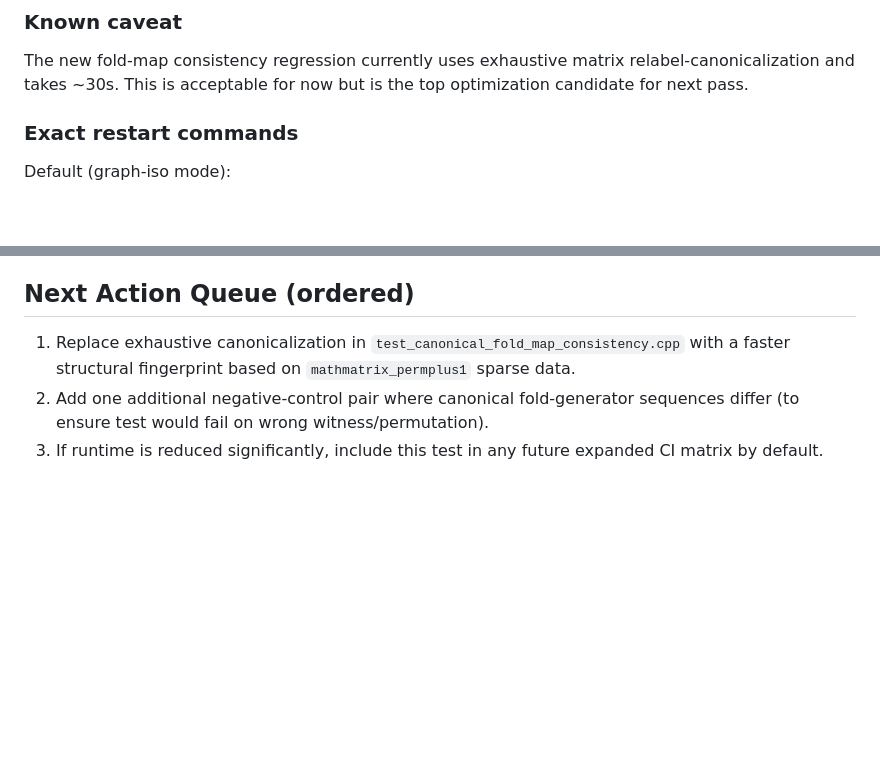
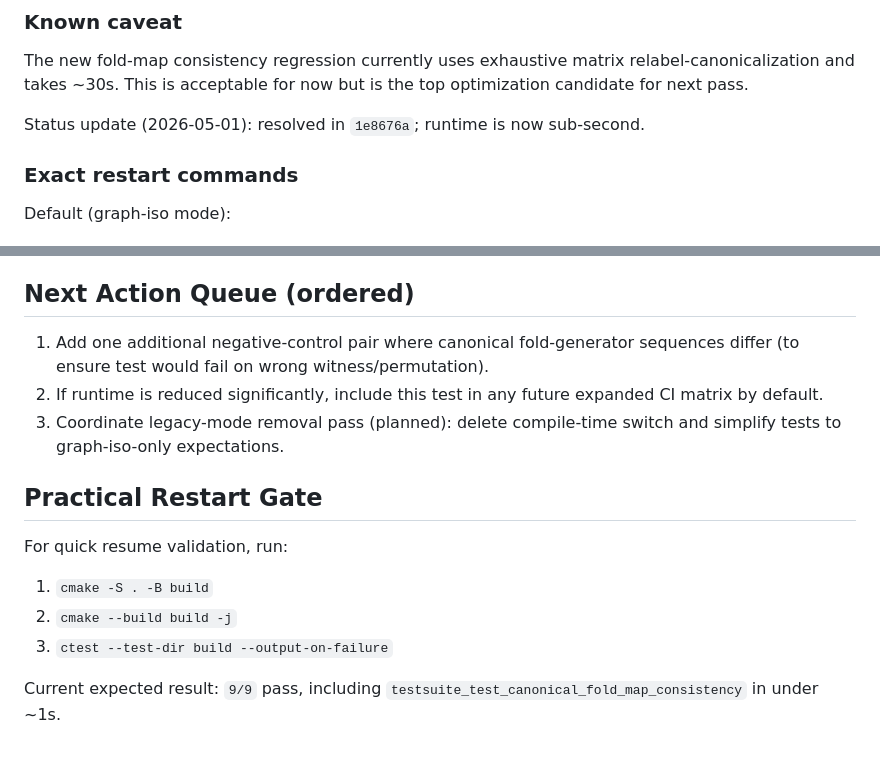
Before and after one commit to jeanluct/ttauto, a Markdown page: devel/plans/issue12_canonical_fold_order_plan.md, 2 parts joined by grey strips. GitHub-like rendering; blank space fills up the shorter version.

```diff
--- a/devel/plans/issue12_canonical_fold_order_plan.md
+++ b/devel/plans/issue12_canonical_fold_order_plan.md
@@ -32,6 +32,8 @@ This file now doubles as the fold-ordering restart checklist.
 The new fold-map consistency regression currently uses exhaustive matrix
 relabel-canonicalization and takes ~30s. This is acceptable for now but is the
 top optimization candidate for next pass.
+
+Status update (2026-05-01): resolved in `1e8676a`; runtime is now sub-second.
 
 ### Exact restart commands
 
@@ -117,10 +119,20 @@ multigon order vector. This avoids search-order dependence.
 
 ## Next Action Queue (ordered)
 
-1. Replace exhaustive canonicalization in
-   `test_canonical_fold_map_consistency.cpp` with a faster structural
-   fingerprint based on `mathmatrix_permplus1` sparse data.
-2. Add one additional negative-control pair where canonical fold-generator
+1. Add one additional negative-control pair where canonical fold-generator
    sequences differ (to ensure test would fail on wrong witness/permutation).
-3. If runtime is reduced significantly, include this test in any future
+2. If runtime is reduced significantly, include this test in any future
    expanded CI matrix by default.
+3. Coordinate legacy-mode removal pass (planned): delete compile-time switch and
+   simplify tests to graph-iso-only expectations.
+
+## Practical Restart Gate
+
+For quick resume validation, run:
+
+1. `cmake -S . -B build`
+2. `cmake --build build -j`
+3. `ctest --test-dir build --output-on-failure`
+
+Current expected result: `9/9` pass, including
+`testsuite_test_canonical_fold_map_consistency` in under ~1s.
```
Also changed, not shown: devel/plans/issue12_graph_iso_plan.md (+94 -0 lines).
